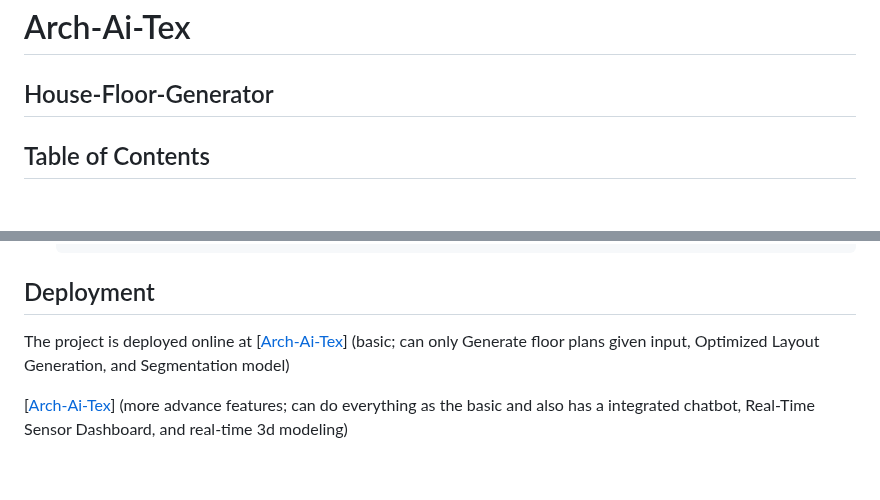
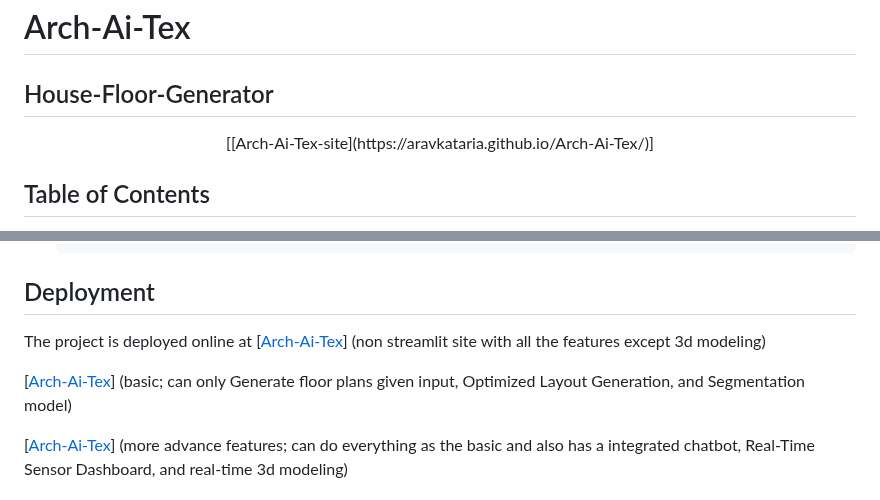
Before and after one commit to Aravkataria/Arch-Ai-Tex, a Markdown page: README.md, 2 parts joined by grey strips. GitHub-like rendering; blank space fills up the shorter version.

Commit message:
Update README with deployment links
Added links to various deployment versions of the project.

```diff
--- a/README.md
+++ b/README.md
@@ -1,5 +1,6 @@
 # Arch-Ai-Tex
 ## House-Floor-Generator
+<p align="center">[[Arch-Ai-Tex-site](https://aravkataria.github.io/Arch-Ai-Tex/)]</p>
 
 ## Table of Contents
 1. [Project Overview](#project-overview)
@@ -211,6 +212,8 @@ Follow these steps to set up the project locally:
 
 ## Deployment
 The project is deployed online at
+[[Arch-Ai-Tex](https://aravkataria.github.io/Arch-Ai-Tex/)] (non streamlit site with all the features except 3d modeling)
+
 [[Arch-Ai-Tex](https://arch-ai-tex-new.streamlit.app/)] (basic; can only Generate floor plans given input, Optimized Layout Generation, and Segmentation model)
 
 [[Arch-Ai-Tex](https://arch-ai-tex.streamlit.app/)] (more advance features; can do everything as the basic and also has a integrated chatbot, Real-Time Sensor Dashboard, and real-time 3d modeling)
```
